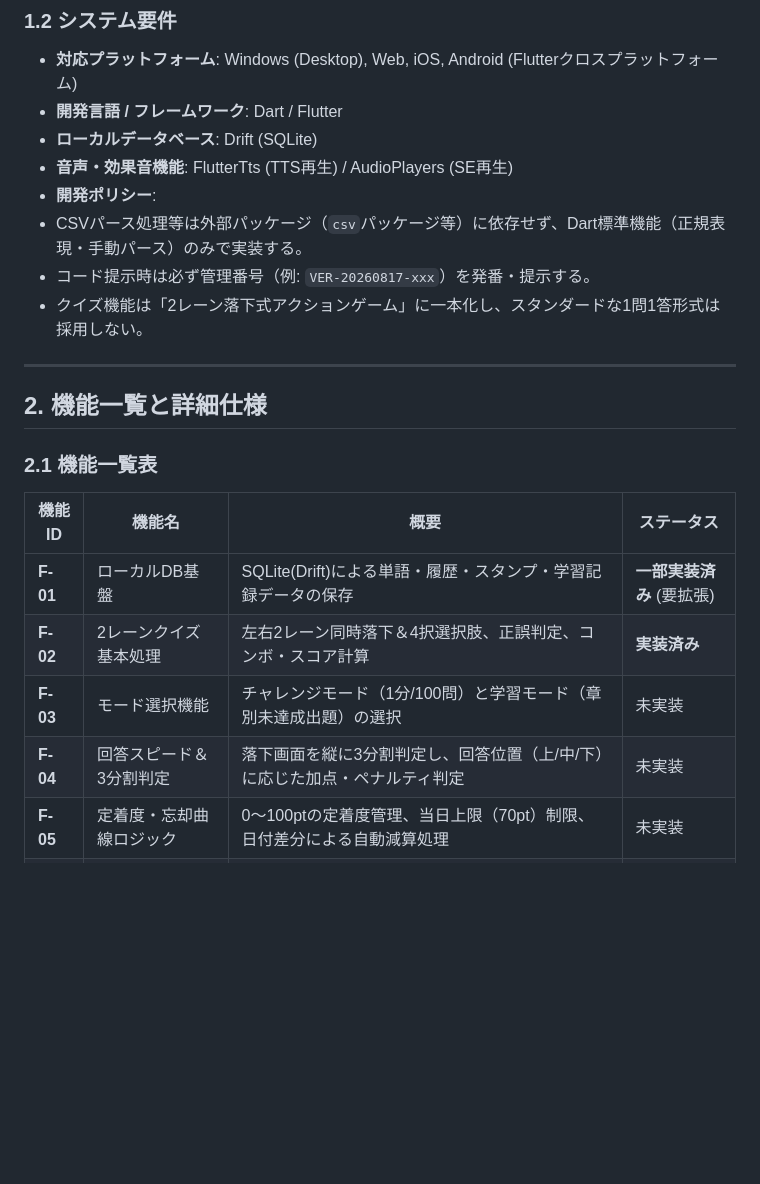
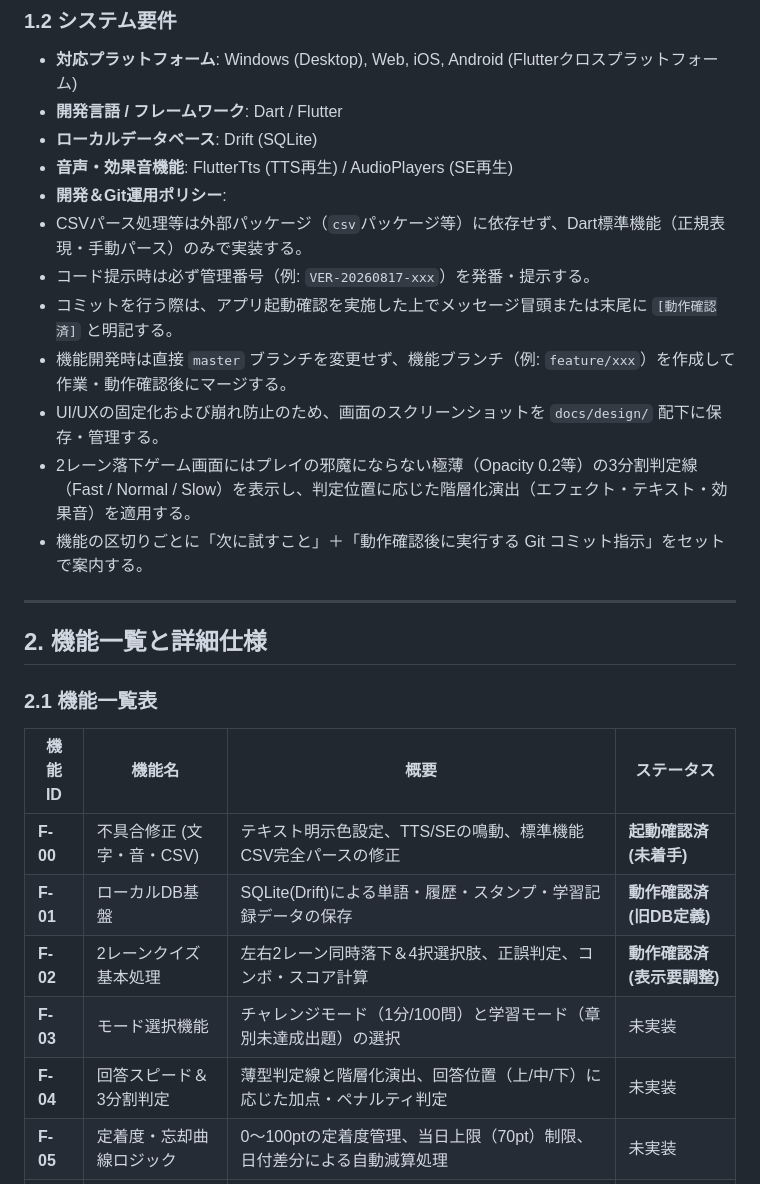
Before and after one commit to kento19970822-pixel/english_app, a Markdown page: REQUIREMENTS.md, the part around one of its changes. GitHub-like rendering; blank space fills up the shorter version.

Commit message:
docs: [動作確認済] 要件定義書の更新

```diff
--- a/REQUIREMENTS.md
+++ b/REQUIREMENTS.md
@@ -13,10 +13,14 @@
 * **開発言語 / フレームワーク**: Dart / Flutter
 * **ローカルデータベース**: Drift (SQLite)
 * **音声・効果音機能**: FlutterTts (TTS再生) / AudioPlayers (SE再生)
-* **開発ポリシー**:
+* **開発＆Git運用ポリシー**:
 * CSVパース処理等は外部パッケージ（`csv`パッケージ等）に依存せず、Dart標準機能（正規表現・手動パース）のみで実装する。
 * コード提示時は必ず管理番号（例: `VER-20260817-xxx`）を発番・提示する。
-* クイズ機能は「2レーン落下式アクションゲーム」に一本化し、スタンダードな1問1答形式は採用しない。
+* コミットを行う際は、アプリ起動確認を実施した上でメッセージ冒頭または末尾に `[動作確認済]` と明記する。
+* 機能開発時は直接 `master` ブランチを変更せず、機能ブランチ（例: `feature/xxx`）を作成して作業・動作確認後にマージする。
+* UI/UXの固定化および崩れ防止のため、画面のスクリーンショットを `docs/design/` 配下に保存・管理する。
+* 2レーン落下ゲーム画面にはプレイの邪魔にならない極薄（Opacity 0.2等）の3分割判定線（Fast / Normal / Slow）を表示し、判定位置に応じた階層化演出（エフェクト・テキスト・効果音）を適用する。
+* 機能の区切りごとに「次に試すこと」＋「動作確認後に実行する Git コミット指示」をセットで案内する。
 
 
 
@@ -28,10 +32,11 @@
 
 | 機能ID | 機能名 | 概要 | ステータス |
 | --- | --- | --- | --- |
-| **F-01** | ローカルDB基盤 | SQLite(Drift)による単語・履歴・スタンプ・学習記録データの保存 | **一部実装済み** (要拡張) |
-| **F-02** | 2レーンクイズ基本処理 | 左右2レーン同時落下＆4択選択肢、正誤判定、コンボ・スコア計算 | **実装済み** |
+| **F-00** | 不具合修正 (文字・音・CSV) | テキスト明示色設定、TTS/SEの鳴動、標準機能CSV完全パースの修正 | **起動確認済 (未着手)** |
+| **F-01** | ローカルDB基盤 | SQLite(Drift)による単語・履歴・スタンプ・学習記録データの保存 | **動作確認済 (旧DB定義)** |
+| **F-02** | 2レーンクイズ基本処理 | 左右2レーン同時落下＆4択選択肢、正誤判定、コンボ・スコア計算 | **動作確認済 (表示要調整)** |
 | **F-03** | モード選択機能 | チャレンジモード（1分/100問）と学習モード（章別未達成出題）の選択 | 未実装 |
-| **F-04** | 回答スピード＆3分割判定 | 落下画面を縦に3分割判定し、回答位置（上/中/下）に応じた加点・ペナルティ判定 | 未実装 |
+| **F-04** | 回答スピード＆3分割判定 | 薄型判定線と階層化演出、回答位置（上/中/下）に応じた加点・ペナルティ判定 | 未実装 |
 | **F-05** | 定着度・忘却曲線ロジック | 0〜100ptの定着度管理、当日上限（70pt）制限、日付差分による自動減算処理 | 未実装 |
 | **F-06** | 単語の章分け＆粘着ヘッダー | 各レベル内100単語ごとの章分け、単語帳でのスクロール時固定ヘッダー表示 | 未実装 |
 | **F-07** | 単語帳（和訳OFF/長押し） | 和訳表示ON/OFF切替、長押しでの和訳表示・音声(TTS)再生 | 未実装 |
```
Also changed, not shown: other parts of REQUIREMENTS.md (+11 -32 lines).
